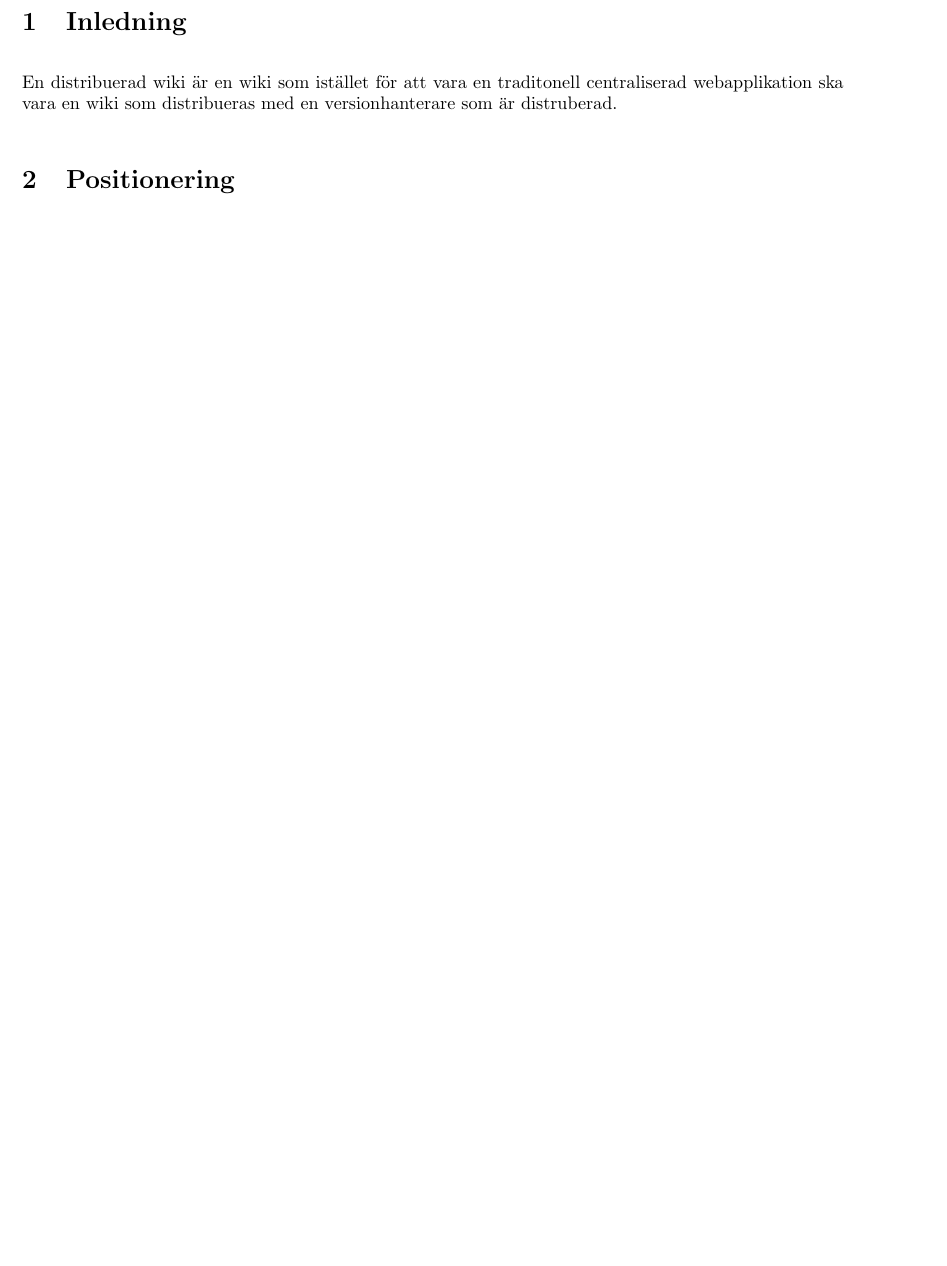
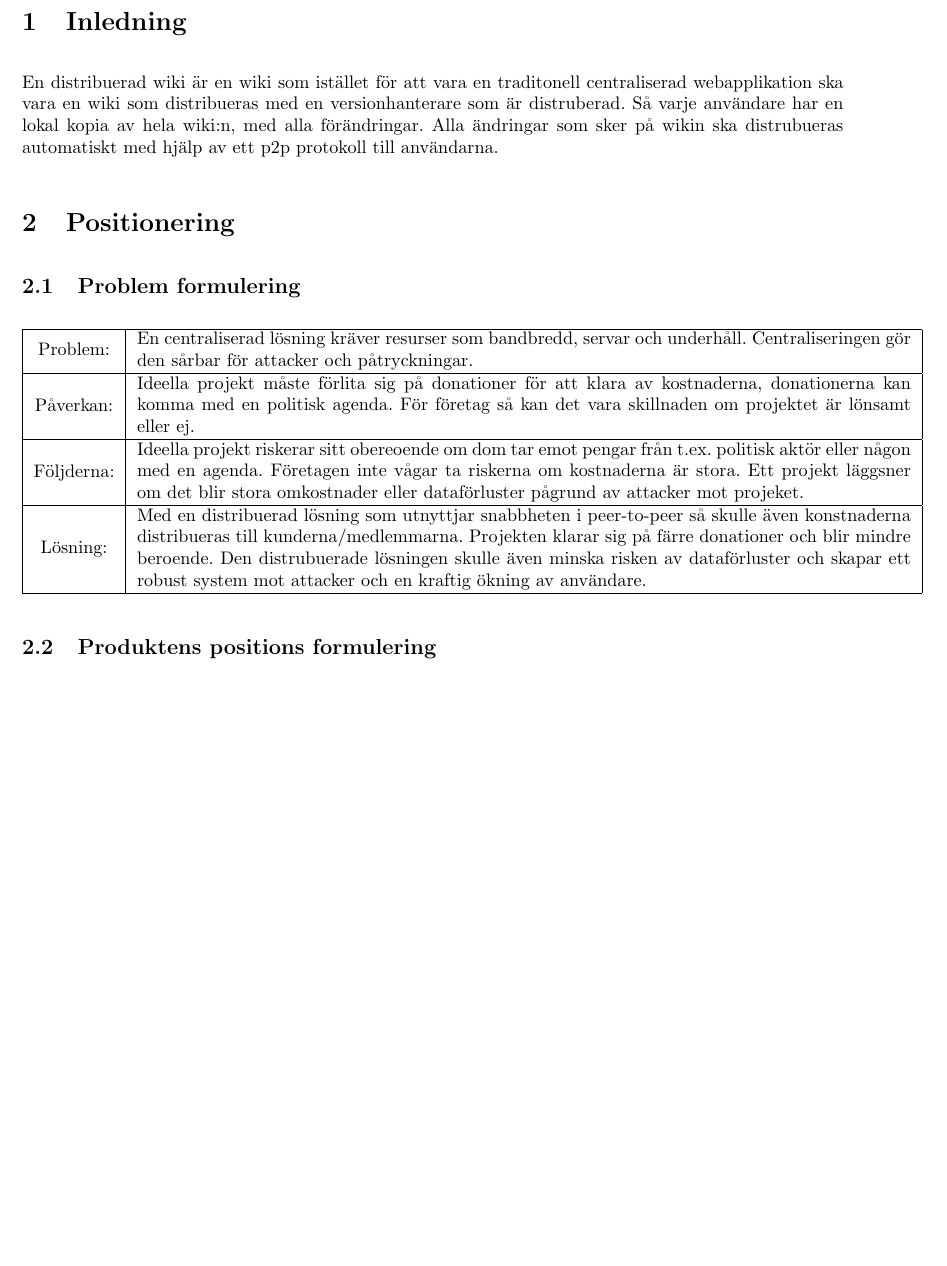
Before and after one commit to pum1/pum1, a LaTeX document (Dokument/Vision.tex): part of page 2 of 2, cut so that both start at the same text, the shorter picture padded with empty space. The pictures show the PDF file Dokument/Vision.pdf that the author committed with the source.

Commit message:
Mer text på vision

```diff
--- a/Dokument/Vision.tex
+++ b/Dokument/Vision.tex
@@ -22,6 +22,24 @@
 \thispagestyle{empty}
 \newpage
 \section{Inledning}
-En distribuerad wiki är en wiki som istället för att vara en traditonell centraliserad webapplikation ska vara en wiki som distribueras med en versionhanterare som är distruberad. Så varje användare har en lokal kopia av hela wiki:n. Programmet ska
+En distribuerad wiki är en wiki som istället för att vara en traditonell centraliserad webapplikation ska vara en wiki som distribueras med en versionhanterare som är distruberad. Så varje användare har en lokal kopia av hela wiki:n, med alla förändringar. Alla ändringar som sker på wikin ska distrubueras automatiskt med hjälp av ett p2p protokoll till användarna.
 \section{Positionering}
+
+
+\subsection{Problem formulering}
+\begin{tabular}{|c|m{15 cm}|}
+\hline
+Problem: & En centraliserad lösning kräver resurser som bandbredd, servar och underhåll. Centraliseringen gör den sårbar för attacker och påtryckningar. \\
+\hline
+Påverkan: & Ideella projekt måste förlita sig på donationer för att klara av kostnaderna,  donationerna kan komma med en politisk agenda. För företag så kan det vara skillnaden om projektet är lönsamt eller ej.   \\
+\hline
+Följderna: & Ideella projekt riskerar sitt obereoende om dom tar emot pengar från t.ex. politisk aktör eller någon med en agenda. Företagen inte vågar ta riskerna om kostnaderna är stora. Ett projekt läggsner om det blir stora omkostnader eller dataförluster pågrund av attacker mot projeket. \\
+\hline
+Lösning: & Med en distribuerad lösning som utnyttjar snabbheten i peer-to-peer så skulle även konstnaderna distribueras till kunderna/medlemmarna. Projekten klarar sig på färre donationer och blir mindre beroende. Den distrubuerade lösningen skulle även minska risken av dataförluster och skapar ett robust system mot attacker och en kraftig ökning av användare. \\
+\hline
+
+\end{tabular}
+\subsection{Produktens positions formulering} % vet inte om det här är en bra översättning!
+\begin{tabular}{|c|m{15 cm}|}
+\hline
 \end{document}
```
Also changed, not shown: Dokument/Projektplan.pdf, Dokument/Vision.pdf.
